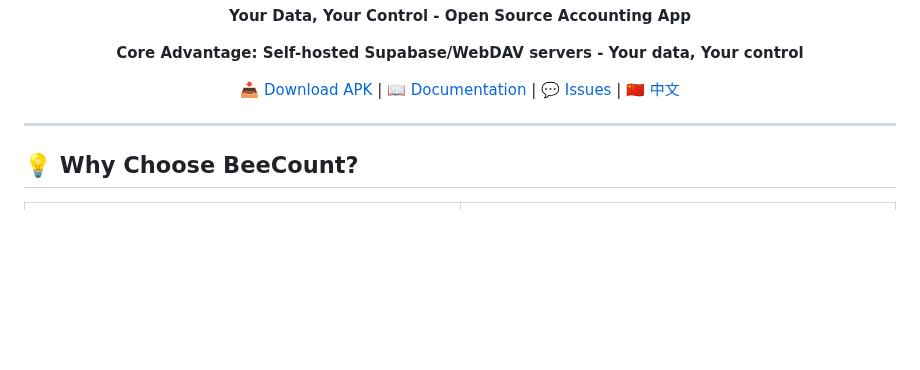
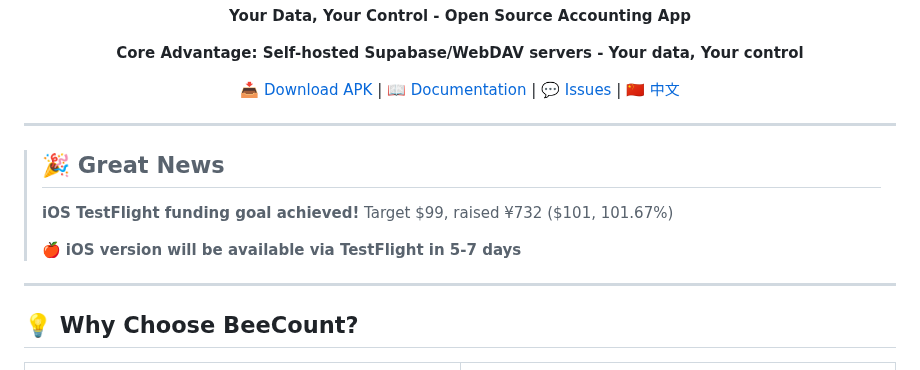
Before and after one commit to sdegongzuo/BeeCount, a Markdown page: README_EN.md, the part around the change. Drawn GitHub-style; blank space fills up the shorter version.

```diff
--- a/README_EN.md
+++ b/README_EN.md
@@ -15,6 +15,14 @@
 [📥 Download APK](https://github.com/TNT-Likely/BeeCount/releases/latest) | [📖 Documentation](#-user-guide) | [💬 Issues](https://github.com/TNT-Likely/BeeCount/issues) | [🇨🇳 中文](README.md)
 
 </div>
+
+---
+
+> ## 🎉 Great News
+>
+> **iOS TestFlight funding goal achieved!** Target $99, raised ¥732 ($101, 101.67%)
+>
+> 🍎 **iOS version will be available via TestFlight in 5-7 days**
 
 ---
 
```
Also changed, not shown: README.md (+8 -0 lines).
